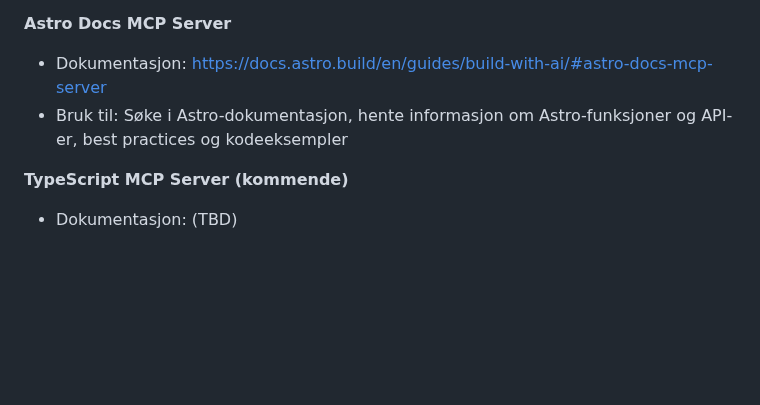
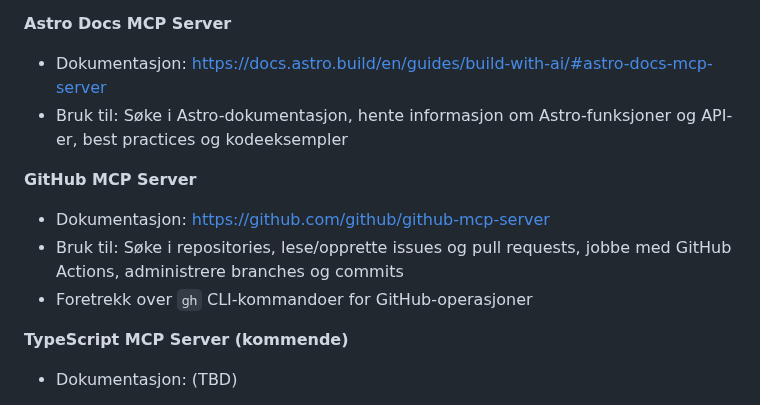
Before and after one commit to AMarlonG/Sanity-Astro, a Markdown page: PROJECT_RULES.md, the part around the change. Rendered like a GitHub page; blank space fills up the shorter version.

```diff
--- a/PROJECT_RULES.md
+++ b/PROJECT_RULES.md
@@ -115,6 +115,11 @@ Dette hierarkiet gjelder for alle agenter og all interaksjon med eksterne system
 - Dokumentasjon: https://docs.astro.build/en/guides/build-with-ai/#astro-docs-mcp-server
 - Bruk til: Søke i Astro-dokumentasjon, hente informasjon om Astro-funksjoner og API-er, best practices og kodeeksempler
 
+**GitHub MCP Server**
+- Dokumentasjon: https://github.com/github/github-mcp-server
+- Bruk til: Søke i repositories, lese/opprette issues og pull requests, jobbe med GitHub Actions, administrere branches og commits
+- Foretrekk over `gh` CLI-kommandoer for GitHub-operasjoner
+
 **TypeScript MCP Server (kommende)**
 - Dokumentasjon: (TBD)
 
```
